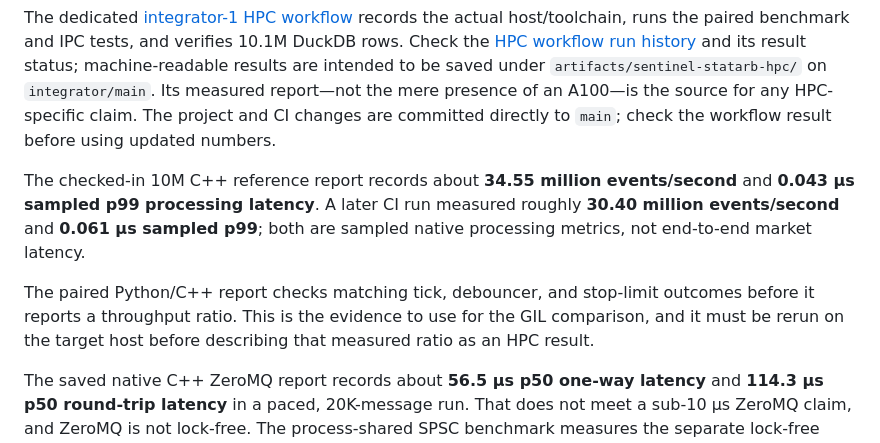
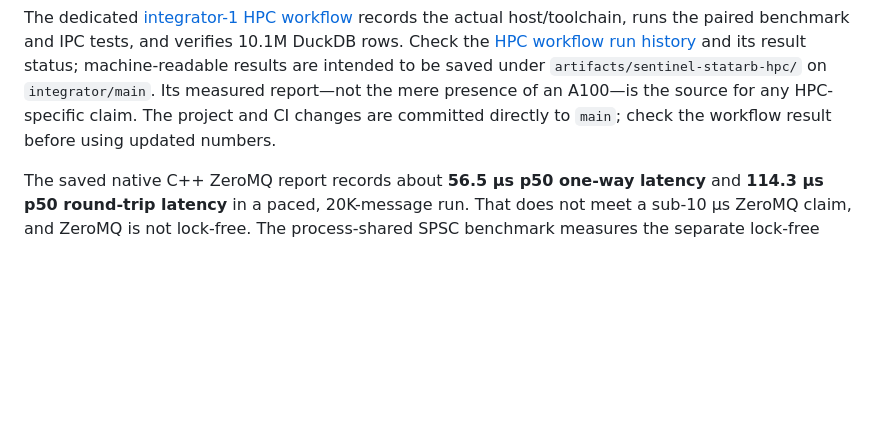
Before and after one commit to Pirate-Emperor/sentinel_statarb, a Markdown page: README.md, the part around the change. Rendered like a GitHub page; blank space fills up the shorter version.

Commit message:
Remove duplicate benchmark summary after verification matrix

```diff
--- a/README.md
+++ b/README.md
@@ -144,10 +144,6 @@ The checked-in JSON/CSV files and diagrams are reference runs from synthetic dat
 The dedicated [integrator-1 HPC workflow](https://github.com/SpryzenHell/integrator/blob/main/.github/workflows/sentinel-statarb-hpc.yml) records the actual host/toolchain, runs the paired benchmark and IPC tests, and verifies 10.1M DuckDB rows. Check the [HPC workflow run history](https://github.com/SpryzenHell/integrator/actions/workflows/sentinel-statarb-hpc.yml) and its result status; machine-readable results are intended to be saved under `artifacts/sentinel-statarb-hpc/` on `integrator/main`. Its measured report—not the mere presence of an A100—is the source for any HPC-specific claim. The project and CI changes are committed directly to `main`; check the workflow result before using updated numbers.
 
 
-The checked-in 10M C++ reference report records about **34.55 million events/second** and **0.043 μs sampled p99 processing latency**. A later CI run measured roughly **30.40 million events/second** and **0.061 μs sampled p99**; both are sampled native processing metrics, not end-to-end market latency.
-
-The paired Python/C++ report checks matching tick, debouncer, and stop-limit outcomes before it reports a throughput ratio. This is the evidence to use for the GIL comparison, and it must be rerun on the target host before describing that measured ratio as an HPC result.
-
 The saved native C++ ZeroMQ report records about **56.5 μs p50 one-way latency** and **114.3 μs p50 round-trip latency** in a paced, 20K-message run. That does not meet a sub-10 μs ZeroMQ claim, and ZeroMQ is not lock-free. The process-shared SPSC benchmark measures the separate lock-free shared-memory path. Its report is the evidence for any sub-10 μs lock-free handoff claim; the result varies by host and must not be inferred from the ZeroMQ timing.
 
 A 5 bps stop-limit offset sets a price boundary; it does not promise a fill. The gap sweep deliberately includes price moves larger than the offset so this limitation is visible in the tests.
```
